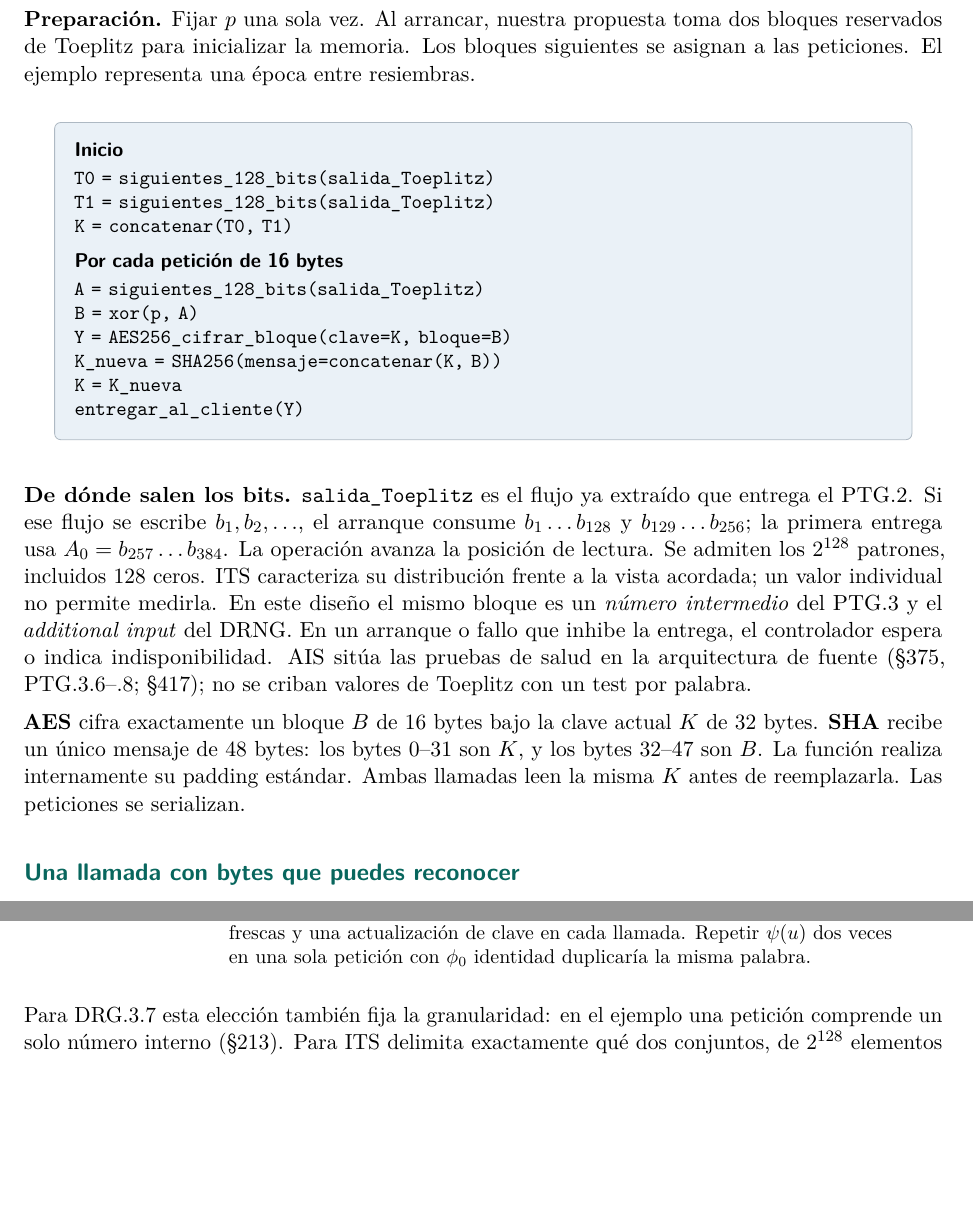
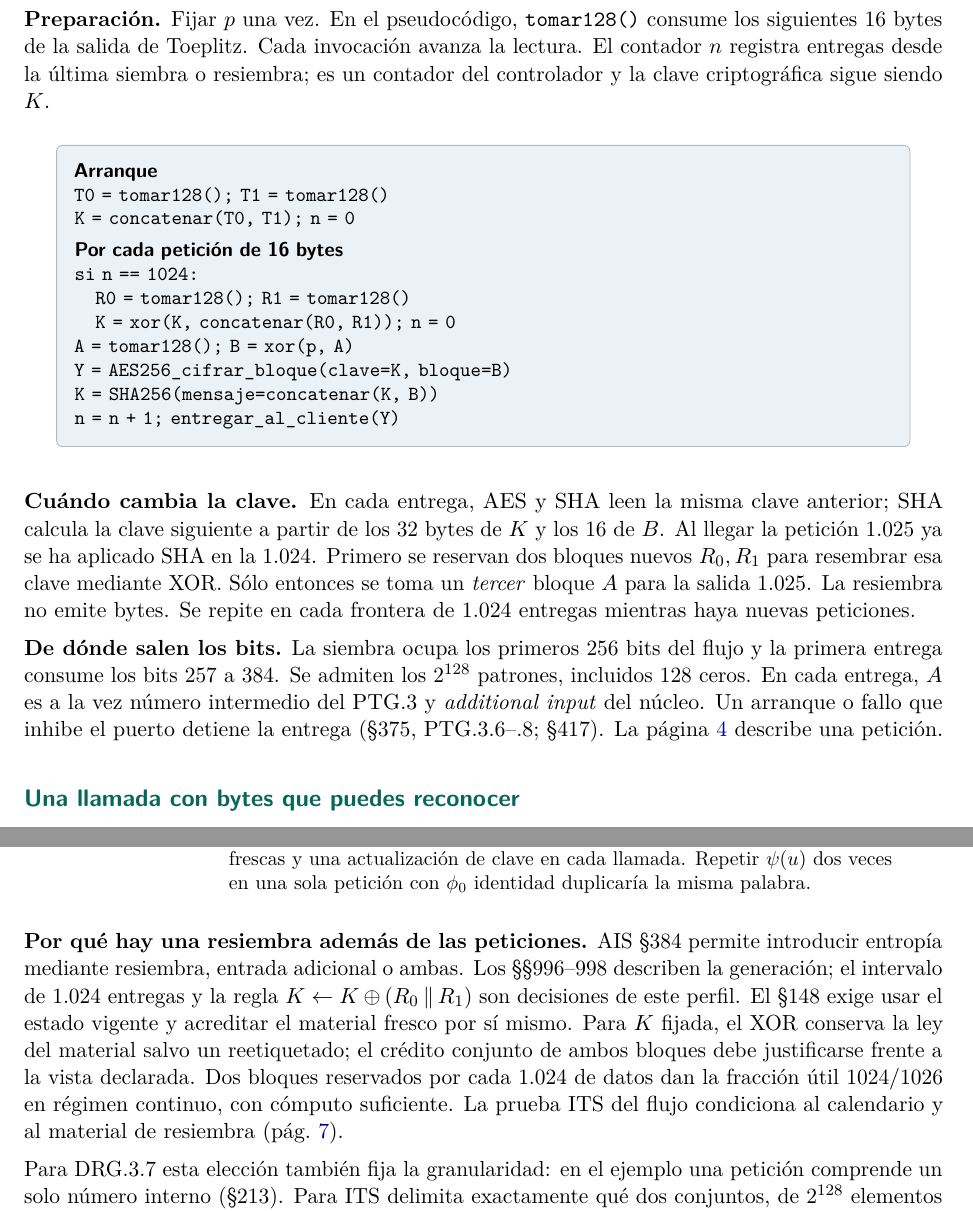
Before and after one commit to jordiprga/technical-work, a LaTeX CV (operation-token-burn-2026-11-14/00_coordination/ptg3-its/resumen-its.tex): two parts of pages 2 and 4 of 11, joined at a grey line, cut at the place of the change, the shorter picture padded with empty space. Compiled offline with pdfLaTeX.

Commit message:
Show AES/SHA reseeding in the request loop and distinguish it from per-word state evolution

```diff
--- a/operation-token-burn-2026-11-14/00_coordination/ptg3-its/resumen-its.tex
+++ b/operation-token-burn-2026-11-14/00_coordination/ptg3-its/resumen-its.tex
@@ -65,28 +65,28 @@ Lectura detallada del estado y la tupla en las páginas~\pageref{guia-tupla}--\p
 
 \newpage
 \section*{El algoritmo tal como se ejecuta}
-\textbf{Preparación.} Fijar \(p\) una sola vez. Al arrancar, nuestra propuesta toma dos bloques reservados de Toeplitz para inicializar la memoria. Los bloques siguientes se asignan a las peticiones. El ejemplo representa una época entre resiembras.
+\textbf{Preparación.} Fijar \(p\) una vez. En el pseudocódigo, \texttt{tomar128()} consume los siguientes 16 bytes de la salida de Toeplitz. Cada invocación avanza la lectura. El contador \(n\) registra entregas desde la última siembra o resiembra; es un contador del controlador y la clave criptográfica sigue siendo \(K\).
 
 \begin{center}
 \begin{tikzpicture}
-\node[draw=navy!35,fill=softblue,rounded corners=3pt,inner sep=10pt,text width=.89\linewidth,font=\small]{
-\textsf{\textbf{Inicio}}\\[2pt]
-\texttt{T0 = siguientes\_128\_bits(salida\_Toeplitz)}\\
-\texttt{T1 = siguientes\_128\_bits(salida\_Toeplitz)}\\
-\texttt{K = concatenar(T0, T1)}\\[6pt]
-\textsf{\textbf{Por cada petición de 16 bytes}}\\[2pt]
-\texttt{A = siguientes\_128\_bits(salida\_Toeplitz)}\\
-\texttt{B = xor(p, A)}\\
+\node[draw=navy!35,fill=softblue,rounded corners=3pt,inner sep=9pt,text width=.89\linewidth,font=\small]{
+\textsf{\textbf{Arranque}}\\
+\texttt{T0 = tomar128(); T1 = tomar128()}\\
+\texttt{K = concatenar(T0, T1); n = 0}\\[4pt]
+\textsf{\textbf{Por cada petición de 16 bytes}}\\
+\texttt{si n == 1024:}\\
+\texttt{\hspace*{1em}R0 = tomar128(); R1 = tomar128()}\\
+\texttt{\hspace*{1em}K = xor(K, concatenar(R0, R1)); n = 0}\\
+\texttt{A = tomar128(); B = xor(p, A)}\\
 \texttt{Y = AES256\_cifrar\_bloque(clave=K, bloque=B)}\\
-\texttt{K\_nueva = SHA256(mensaje=concatenar(K, B))}\\
-\texttt{K = K\_nueva}\\
-\texttt{entregar\_al\_cliente(Y)}
+\texttt{K = SHA256(mensaje=concatenar(K, B))}\\
+\texttt{n = n + 1; entregar\_al\_cliente(Y)}
 };
 \end{tikzpicture}
 \end{center}
-\textbf{De dónde salen los bits.} \texttt{salida\_Toeplitz} es el flujo ya extraído que entrega el PTG.2. Si ese flujo se escribe \(b_1,b_2,\ldots\), el arranque consume \(b_1\ldots b_{128}\) y \(b_{129}\ldots b_{256}\); la primera entrega usa \(A_0=b_{257}\ldots b_{384}\). La operación avanza la posición de lectura. Se admiten los \(2^{128}\) patrones, incluidos 128 ceros. ITS caracteriza su distribución frente a la vista acordada; un valor individual no permite medirla. En este diseño el mismo bloque es un \emph{número intermedio} del PTG.3 y el \emph{additional input} del DRNG. En un arranque o fallo que inhibe la entrega, el controlador espera o indica indisponibilidad. AIS sitúa las pruebas de salud en la arquitectura de fuente (§375, PTG.3.6--.8; §417); no se criban valores de Toeplitz con un test por palabra.
+\textbf{Cuándo cambia la clave.} En cada entrega, AES y SHA leen la misma clave anterior; SHA calcula la clave siguiente a partir de los 32 bytes de \(K\) y los 16 de \(B\). Al llegar la petición 1.025 ya se ha aplicado SHA en la 1.024. Primero se reservan dos bloques nuevos \(R_0,R_1\) para resembrar esa clave mediante XOR. Sólo entonces se toma un \emph{tercer} bloque \(A\) para la salida 1.025. La resiembra no emite bytes. Se repite en cada frontera de 1.024 entregas mientras haya nuevas peticiones.
 
-\textbf{AES} cifra exactamente un bloque \(B\) de 16 bytes bajo la clave actual \(K\) de 32 bytes. \textbf{SHA} recibe un único mensaje de 48 bytes: los bytes 0--31 son \(K\), y los bytes 32--47 son \(B\). La función realiza internamente su padding estándar. Ambas llamadas leen la misma \(K\) antes de reemplazarla. Las peticiones se serializan.
+\textbf{De dónde salen los bits.} La siembra ocupa los primeros 256 bits del flujo y la primera entrega consume los bits 257 a 384. Se admiten los \(2^{128}\) patrones, incluidos 128 ceros. En cada entrega, \(A\) es a la vez número intermedio del PTG.3 y \emph{additional input} del núcleo. Un arranque o fallo que inhibe el puerto detiene la entrega (§375, PTG.3.6--.8; §417). La página~\pageref{guia-request} describe una petición.
 
 \subsection*{Una llamada con bytes que puedes reconocer}
 Con la clave de prueba \texttt{00 01 02} \(\ldots\) \texttt{1f} (32 bytes consecutivos), se obtiene lo siguiente. Cada par de dígitos hexadecimales representa un byte.
@@ -148,6 +148,8 @@ Una \emph{request} es una llamada del consumidor para obtener \(L\) bits de sali
 256 bits&El consumidor puede recibirlos mediante dos llamadas de 128, con dos entradas frescas y una actualización de clave en cada llamada. Repetir \(\psi(u)\) dos veces en una sola petición con \(\phi_0\) identidad duplicaría la misma palabra.\\
 \end{tabular}
 \end{center}
+\textbf{Por qué hay una resiembra además de las peticiones.} AIS §384 permite introducir entropía mediante resiembra, entrada adicional o ambas. Los §§996--998 describen la generación; el intervalo de 1.024 entregas y la regla \(K\gets K\oplus(R_0\concat R_1)\) son decisiones de este perfil. El §148 exige usar el estado vigente y acreditar el material fresco por sí mismo. Para \(K\) fijada, el XOR conserva la ley del material salvo un reetiquetado; el crédito conjunto de ambos bloques debe justificarse frente a la vista declarada. Dos bloques reservados por cada 1.024 de datos dan la fracción útil \(1024/1026\) en régimen continuo, con cómputo suficiente. La prueba ITS del flujo condiciona al calendario y al material de resiembra (pág.~\pageref{guia-its}).
+
 Para DRG.3.7 esta elección también fija la granularidad: en el ejemplo una petición comprende un solo número interno (§213). Para ITS delimita exactamente qué dos conjuntos, de \(2^{128}\) elementos cada uno, relaciona la permutación.
 
 \newpage
```
Also changed, not shown: operation-token-burn-2026-11-14/00_coordination/ptg3-its/resumen-its.pdf.
